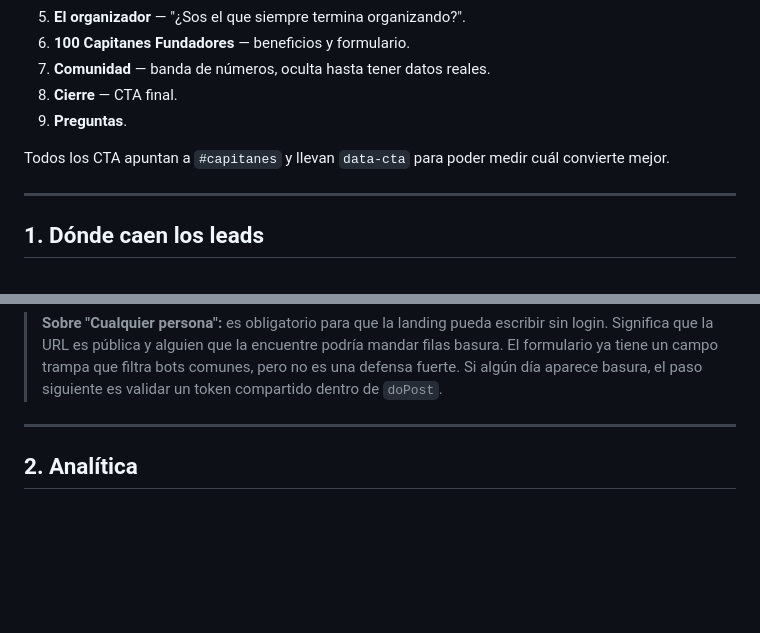
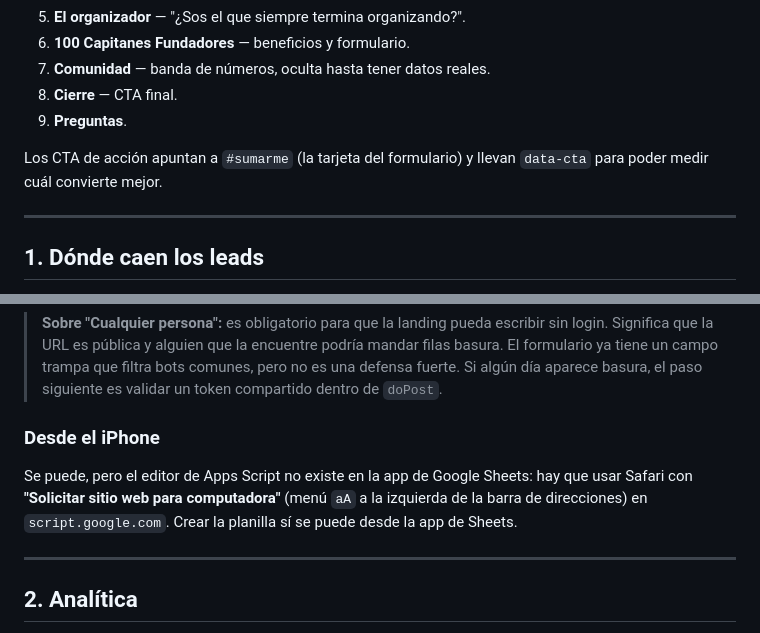
Before and after one commit to maujpok/fulbito-tech, a Markdown page: README.md, 2 parts joined by grey strips. Rendered like a GitHub page; blank space fills up the shorter version.

```diff
--- a/README.md
+++ b/README.md
@@ -46,8 +46,8 @@ verde `#16A34A`, ámbar `#FBBF24`, navy `#0F172A` y tipografía Manrope.
 8. **Cierre** — CTA final.
 9. **Preguntas**.
 
-Todos los CTA apuntan a `#capitanes` y llevan `data-cta` para poder medir cuál
-convierte mejor.
+Los CTA de acción apuntan a `#sumarme` (la tarjeta del formulario) y llevan
+`data-cta` para poder medir cuál convierte mejor.
 
 ---
 
@@ -124,6 +164,13 @@ commit y queda desplegado.
 > podría mandar filas basura. El formulario ya tiene un campo trampa que filtra
 > bots comunes, pero no es una defensa fuerte. Si algún día aparece basura, el
 > paso siguiente es validar un token compartido dentro de `doPost`.
+
+### Desde el iPhone
+
+Se puede, pero el editor de Apps Script no existe en la app de Google Sheets:
+hay que usar Safari con **"Solicitar sitio web para computadora"** (menú `aA` a
+la izquierda de la barra de direcciones) en `script.google.com`. Crear la
+planilla sí se puede desde la app de Sheets.
 
 ---
 
```
Also changed, not shown: other parts of README.md (+54 -14 lines).
